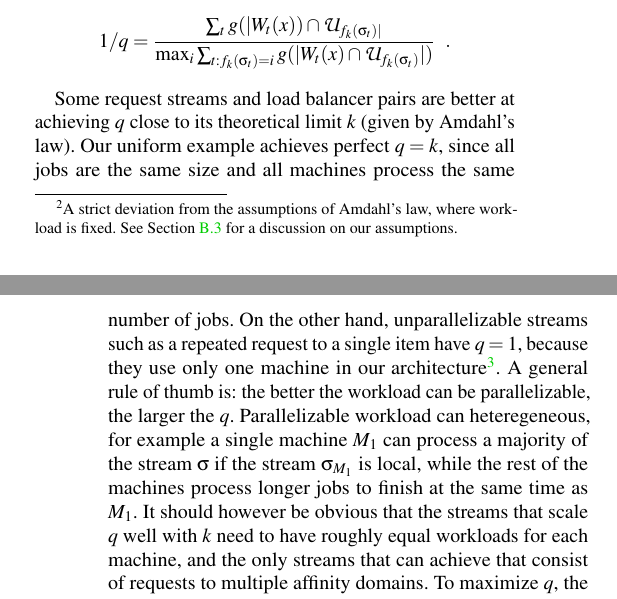
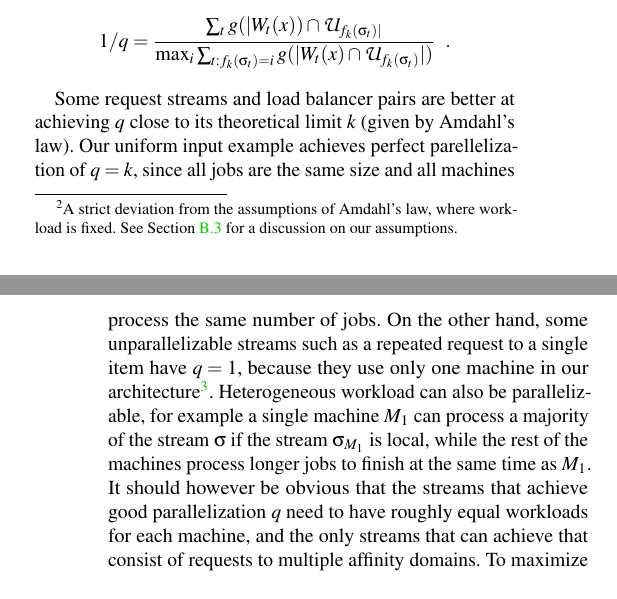
Before and after one commit to hsnlab/mrf, a LaTeX paper (mrf-paper/distributed_mrf.tex, which reads mrf-paper/appendix.tex): two parts of the columns of pages 14 and 15 of 16, joined at a grey line, cut so that both start at the same text. Compiled offline with pdfLaTeX; a LaTeX package or settings file that is missing is left out.

Commit message:
Rephrasing

```diff
--- a/mrf-paper/appendix.tex
+++ b/mrf-paper/appendix.tex
@@ -213,9 +213,9 @@ The speedup ratio in the dimension of $q$ is given by
 
 
 
-Some request streams and load balancer pairs are better at achieving $q$ close to its theoretical limit $k$ (given by Amdahl's law). Our uniform example achieves perfect $q=k$, since all jobs are the same size and all machines process the same number of jobs. On the other hand, unparallelizable streams such as a repeated request to a single item have $q=1$, because they use only one machine in our architecture\footnote{To remedy that, we could look into load balancers that distribute jobs to multiple machines (generalizations of functions $f_k$, to functions from $\mathcal{U}$ to sets of machines). This goes beyond the scope of this paper. See RSS+ paper for reference~\cite{10.1145/3359989.3365412}.}.
-A general rule of thumb is: the better the workload can be parallelizable, the larger the $q$. Parallelizable workload can heteregeneous, for example a single machine $M_1$ can process a majority of the stream $\sigma$ if the stream $\sigma_{M_1}$ is local, while the rest of the machines process longer jobs to finish at the same time as $M_1$.
-It should however be obvious that the streams that scale $q$ well with $k$ need to have roughly equal workloads for each machine, and the only streams that can achieve that consist of requests to multiple affinity domains.
+Some request streams and load balancer pairs are better at achieving $q$ close to its theoretical limit $k$ (given by Amdahl's law). Our uniform input example achieves perfect parellelization of $q=k$, since all jobs are the same size and all machines process the same number of jobs. On the other hand, some unparallelizable streams such as a repeated request to a single item have $q=1$, because they use only one machine in our architecture\footnote{To remedy that, we could look into load balancers that distribute jobs to multiple machines (generalizations of functions $f_k$, to functions from $\mathcal{U}$ to sets of machines). This goes beyond the scope of this paper. See RSS+ paper for reference~\cite{10.1145/3359989.3365412}.}.
+Heterogeneous workload can also be parallelizable, for example a single machine $M_1$ can process a majority of the stream $\sigma$ if the stream $\sigma_{M_1}$ is local, while the rest of the machines process longer jobs to finish at the same time as $M_1$.
+It should however be obvious that the streams that achieve good parallelization $q$ need to have roughly equal workloads for each machine, and the only streams that can achieve that consist of requests to multiple affinity domains.
 To maximize $q$, the load balancer needs to distribute the workload evenly among the machines.
 
 % \begin{observation}
```
